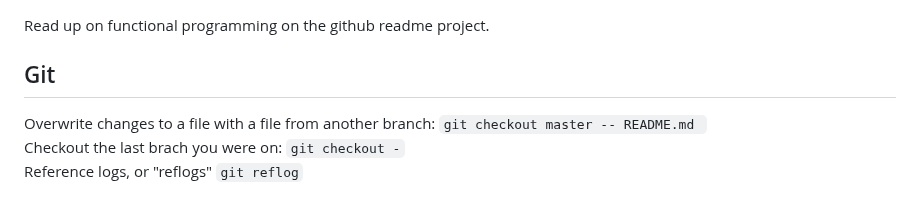
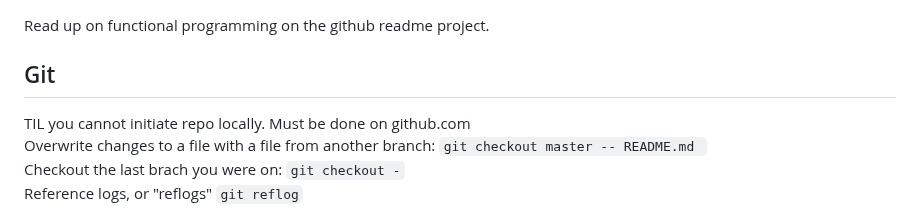
Before and after one commit to 0mj/working-memory, a Markdown page: README.md, the part around the change. GitHub-like rendering.

```diff
--- a/README.md
+++ b/README.md
@@ -71,6 +71,7 @@ Reference value on another sheet ='SheetName'!B30
 Read up on functional programming on the github readme project.
 
 ## Git
+TIL you cannot initiate repo locally.  Must be done on github.com
 Overwrite changes to a file with a file from another branch:  `git checkout master -- README.md `
 Checkout the last brach you were on:  `git checkout -`
 Reference logs, or "reflogs" `git reflog`
```
Also changed, not shown: _Grateful/close-encounters.md (added, +3 -0 lines).
